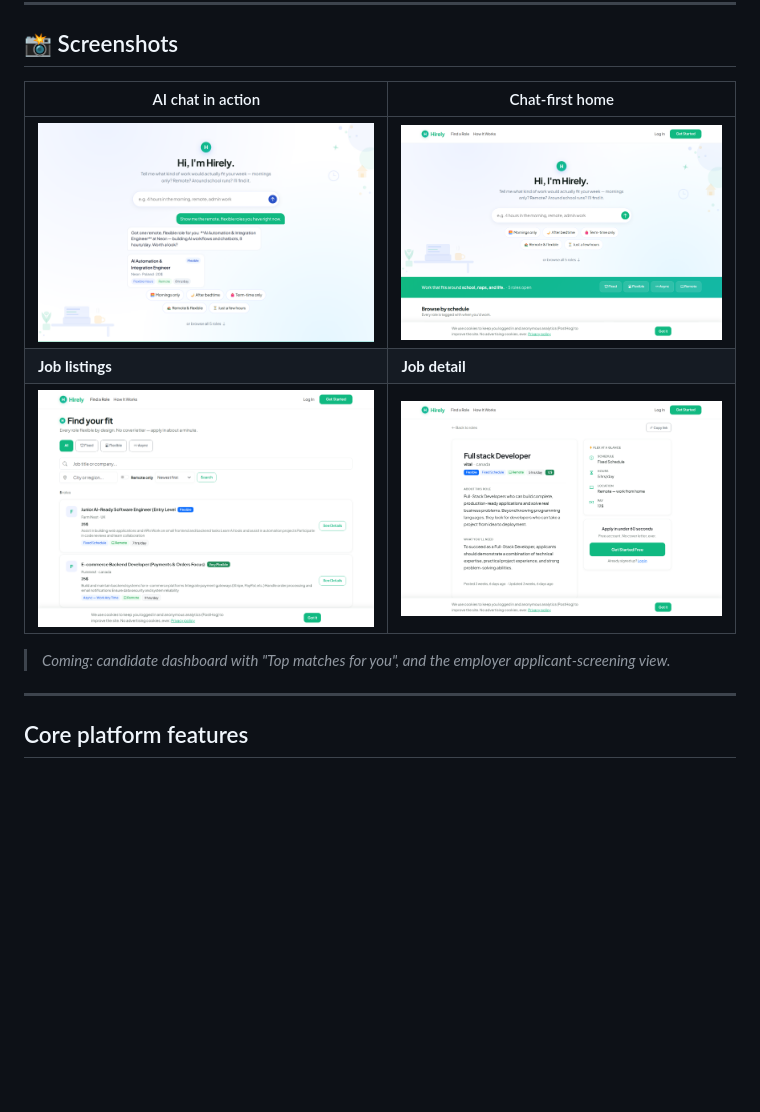
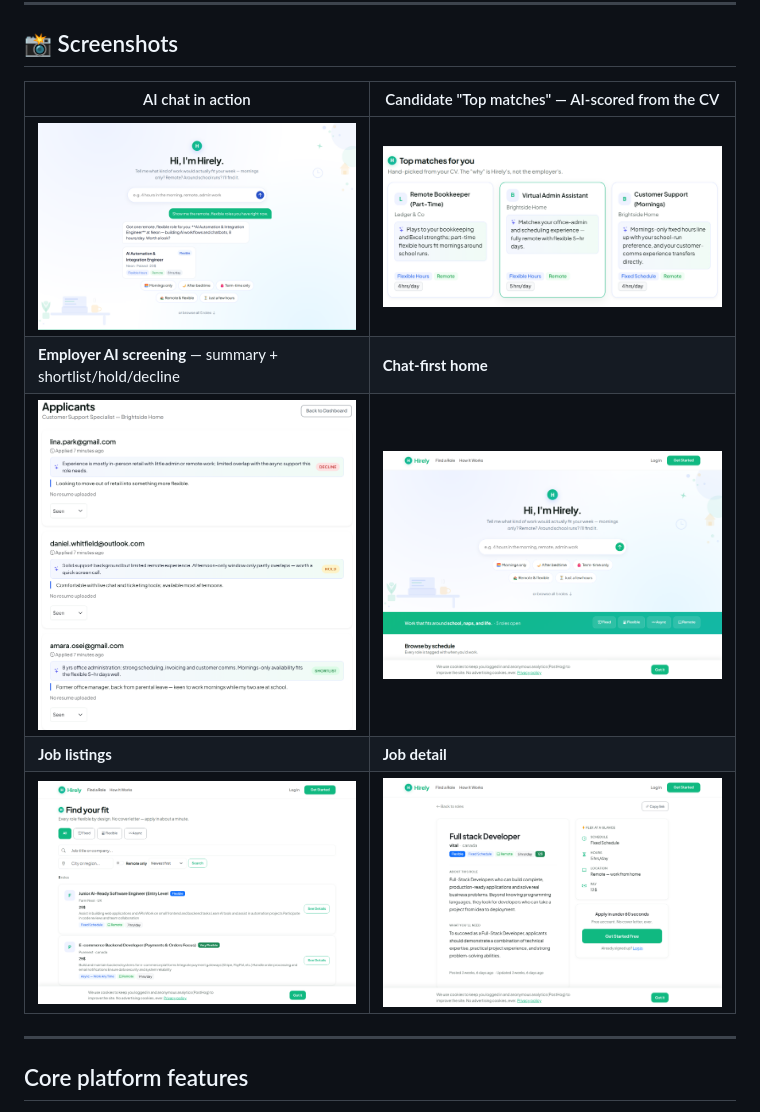
Before and after one commit to virginiamwega2-svg/hirely, a Markdown page: README.md, the part around the change. GitHub-like rendering; pictures changed too: docs/screenshots/candidate_dashboard.png (added), docs/screenshots/employer_screening.png (added); blank space fills up the shorter version.

```diff
--- a/README.md
+++ b/README.md
@@ -50,13 +50,13 @@ All AI runs on **Claude Haiku 4.5** (`claude-haiku-4-5-20251001`) via the Anthro
 
 ## 📸 Screenshots
 
-| AI chat in action | Chat-first home |
+| AI chat in action | Candidate "Top matches" — AI-scored from the CV |
 |---|---|
-| ![AI chat returning a real job match](docs/screenshots/ai_chat.png) | ![Home](docs/screenshots/home.png) |
+| ![AI chat returning a real job match](docs/screenshots/ai_chat.png) | ![Top matches for you](docs/screenshots/candidate_dashboard.png) |
+| **Employer AI screening** — summary + shortlist/hold/decline | **Chat-first home** |
+| ![Employer applicant screening](docs/screenshots/employer_screening.png) | ![Home](docs/screenshots/home.png) |
 | **Job listings** | **Job detail** |
 | ![Jobs](docs/screenshots/jobs.png) | ![Job detail](docs/screenshots/job_detail.png) |
-
-> _Coming: candidate dashboard with "Top matches for you", and the employer applicant-screening view._
 
 ---
 
```
Also changed, not shown: 1 other file.
